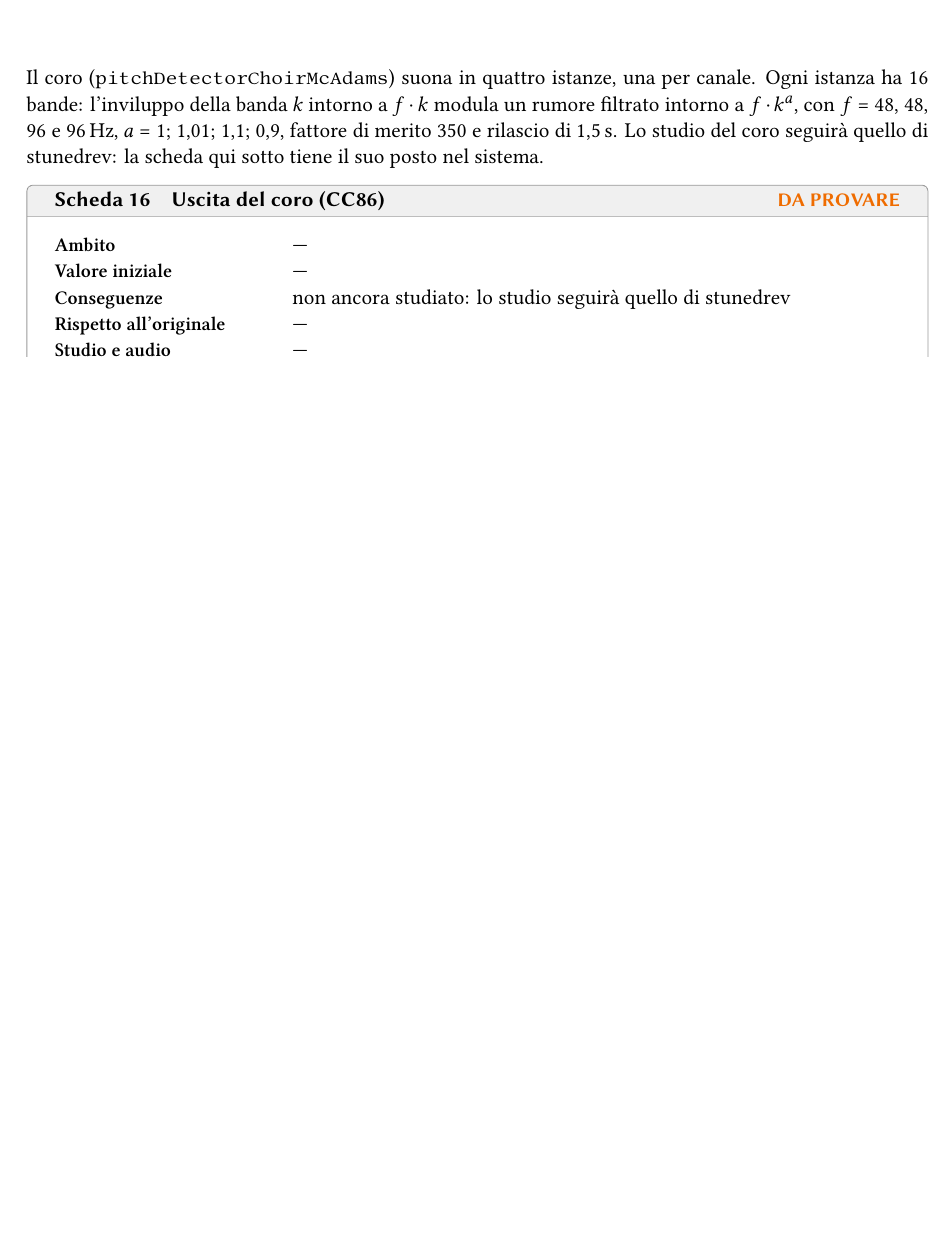
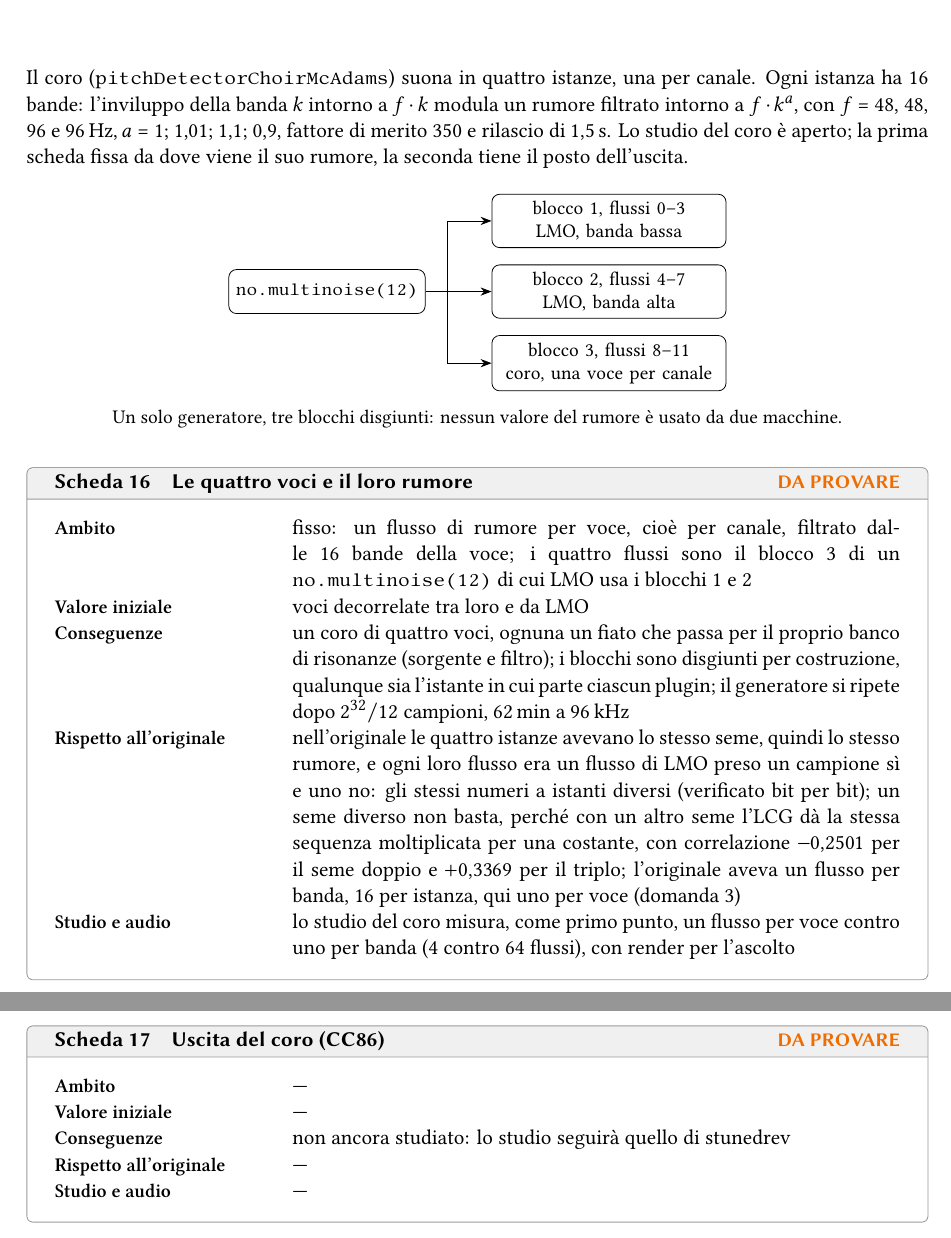
Before and after one commit to s-e-a-m/seam-ltm, a LaTeX document (doc/study/sscdo2/report/sscdo2-porting.tex, which reads doc/study/sscdo2/report/parte2-coro-master.tex): part of page 21 of 31 before the commit and two parts of pages 22 and 23 of 33 after it, the two joined at a grey line, cut so that both start at the same text, the shorter picture padded with empty space. Compiled offline with XeLaTeX.

Commit message:
docs(sscdo2): the choir takes a third block of noise
Davide and Giuseppe: the choir does not reuse an LMO generator but a
third block decorrelated from LMO's two, one stream per voice. Report
first (question 4 closed, card coro-voci, LMO chapter), then the log,
with the measurements of the original's shared noise and of seeds.

Co-Authored-By: Claude Opus 5.5 <noreply@anthropic.com>
Claude-Session: https://claude.ai/code/session_01BJeSQ62cDJHEYkrsCjV6dM

```diff
--- a/doc/study/sscdo2/report/parte2-coro-master.tex
+++ b/doc/study/sscdo2/report/parte2-coro-master.tex
@@ -2,7 +2,27 @@
 \chapter{Coro e master}\label{cap:coro-master}
 Il coro (\texttt{pitchDetectorChoirMcAdams}) suona in quattro istanze, una per canale.
 Ogni istanza ha 16 bande: l'inviluppo della banda $k$ intorno a $f \cdot k$ modula un rumore filtrato intorno a $f \cdot k^{a}$, con $f$ = 48, 48, 96 e \qty{96}{\hertz}, $a$ = 1; 1,01; 1,1; 0,9, fattore di merito 350 e rilascio di \qty{1.5}{\second}.
-Lo studio del coro seguirà quello di stunedrev: la scheda qui sotto tiene il suo posto nel sistema.
+Lo studio del coro è aperto; la prima scheda fissa da dove viene il suo rumore, la seconda tiene il posto dell'uscita.
+
+\begin{center}
+\begin{tikzpicture}[node distance=5mm and 9mm]
+\node[blocco] (n) {\texttt{no.multinoise(12)}};
+\node[blocco,right=12mm of n,text width=4cm] (b2) {blocco 2, flussi 4--7\\LMO, banda alta};
+\node[blocco,above=3mm of b2,text width=4cm] (b1) {blocco 1, flussi 0--3\\LMO, banda bassa};
+\node[blocco,below=3mm of b2,text width=4cm] (b3) {blocco 3, flussi 8--11\\coro, una voce per canale};
+\draw[freccia] (n.east) -- ++(4mm,0) |- (b1.west); \draw[freccia] (n) -- (b2); \draw[freccia] (n.east) -- ++(4mm,0) |- (b3.west);
+\end{tikzpicture}\\[1mm]
+{\small Un solo generatore, tre blocchi disgiunti: nessun valore del rumore è usato da due macchine.}
+\end{center}
+
+\scheda{coro-voci}{Le quattro voci e il loro rumore}
+{fisso: un flusso di rumore per voce, cioè per canale, filtrato dalle 16 bande della voce; i quattro flussi sono il blocco 3 di un \texttt{no.multinoise(12)} di cui LMO usa i blocchi 1 e 2}
+{voci decorrelate tra loro e da LMO}
+{un coro di quattro voci, ognuna un fiato che passa per il proprio banco di risonanze (sorgente e filtro); i blocchi sono disgiunti per costruzione, qualunque sia l'istante in cui parte ciascun plugin; il generatore si ripete dopo $2^{32}/12$ campioni, \qty{62}{\minute} a \qty{96}{\kilo\hertz}}
+{nell'originale le quattro istanze avevano lo stesso seme, quindi lo stesso rumore, e ogni loro flusso era un flusso di LMO preso un campione sì e uno no: gli stessi numeri a istanti diversi (verificato bit per bit); un seme diverso non basta, perché con un altro seme l'LCG dà la stessa sequenza moltiplicata per una costante, con correlazione \misura{-0.2501}{log} per il seme doppio e \misura{+0.3369}{log} per il triplo; l'originale aveva un flusso per banda, 16 per istanza, qui uno per voce (domanda~\ref{q:semi})}
+{\daprovare}
+{lo studio del coro misura, come primo punto, un flusso per voce contro uno per banda (4 contro 64 flussi), con render per l'ascolto}
+
 
 \scheda{coro-uscita}{Uscita del coro (CC86)}
 {}
```
Also changed, not shown: doc/study/sscdo2/report/parte2-lmo.tex (+3 -2 lines), doc/study/sscdo2/report/parte3-prove.tex (+1 -1 lines), logs/2026-09-29-sscdo2-ricognizione.md (+22 -1 lines), doc/study/sscdo2/report/sscdo2-porting.pdf, 2 other files.
